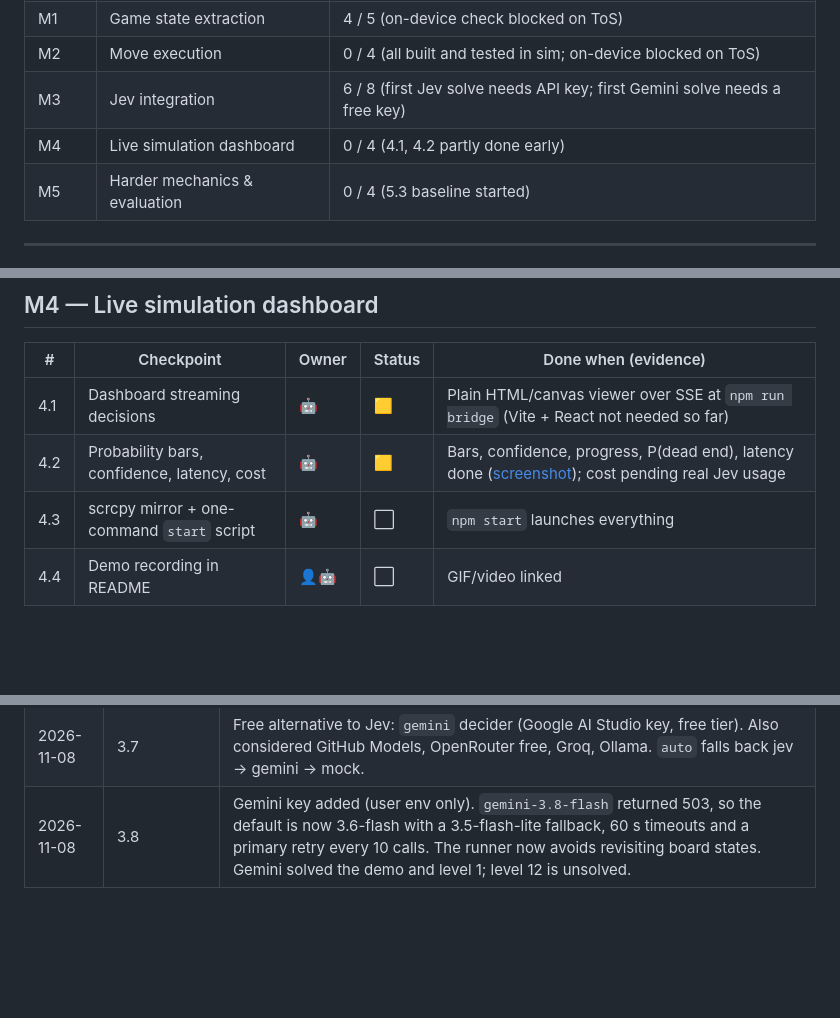
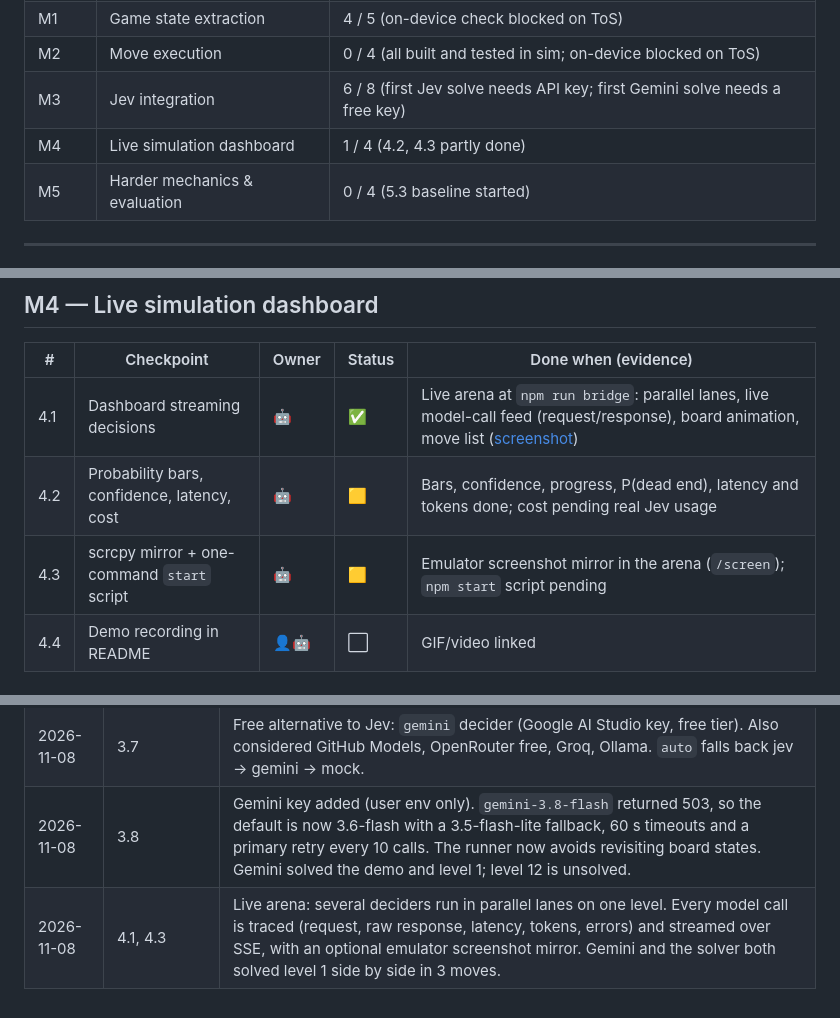
Before and after one commit to mrinal-rangers/JEV-block-out, a Markdown page: CHECKPOINTS.md, 3 parts joined by grey strips. Rendered like a GitHub page; blank space fills up the shorter version.

```diff
--- a/CHECKPOINTS.md
+++ b/CHECKPOINTS.md
@@ -20,7 +20,7 @@ checkpoint is completed. Detailed rationale lives in [AGENDA.md](./AGENDA.md).
 | M1 | Game state extraction | 4 / 5 (on-device check blocked on ToS) |
 | M2 | Move execution | 0 / 4 (all built and tested in sim; on-device blocked on ToS) |
 | M3 | Jev integration | 6 / 8 (first Jev solve needs API key; first Gemini solve needs a free key) |
-| M4 | Live simulation dashboard | 0 / 4 (4.1, 4.2 partly done early) |
+| M4 | Live simulation dashboard | 1 / 4 (4.2, 4.3 partly done) |
 | M5 | Harder mechanics & evaluation | 0 / 4 (5.3 baseline started) |
 
 ---
@@ -79,9 +79,9 @@ x86_64 emulator.
 
 | # | Checkpoint | Owner | Status | Done when (evidence) |
 | - | - | - | - | - |
-| 4.1 | Dashboard streaming decisions | 🤖 | 🟨 | Plain HTML/canvas viewer over SSE at `npm run bridge` (Vite + React not needed so far) |
-| 4.2 | Probability bars, confidence, latency, cost | 🤖 | 🟨 | Bars, confidence, progress, P(dead end), latency done ([screenshot](./docs/viewer.png)); cost pending real Jev usage |
-| 4.3 | scrcpy mirror + one-command `start` script | 🤖 | ⬜ | `npm start` launches everything |
+| 4.1 | Dashboard streaming decisions | 🤖 | ✅ | Live arena at `npm run bridge`: parallel lanes, live model-call feed (request/response), board animation, move list ([screenshot](./docs/viewer.png)) |
+| 4.2 | Probability bars, confidence, latency, cost | 🤖 | 🟨 | Bars, confidence, progress, P(dead end), latency and tokens done; cost pending real Jev usage |
+| 4.3 | scrcpy mirror + one-command `start` script | 🤖 | 🟨 | Emulator screenshot mirror in the arena (`/screen`); `npm start` script pending |
 | 4.4 | Demo recording in README | 👤🤖 | ⬜ | GIF/video linked |
 
 ## M5 — Harder mechanics & evaluation
@@ -108,3 +108,4 @@ x86_64 emulator.
 | 2026-11-08 | 2.2–2.4, 3.1–3.5 | `packages/bridge`: adb device control, Jev / mock / solver deciders, confidence routing, runner, JSONL logs, CLI, SSE server + live viewer (early 4.1/4.2). |
 | 2026-11-08 | 3.7 | Free alternative to Jev: `gemini` decider (Google AI Studio key, free tier). Also considered GitHub Models, OpenRouter free, Groq, Ollama. `auto` falls back jev → gemini → mock. |
 | 2026-11-08 | 3.8 | Gemini key added (user env only). `gemini-3.8-flash` returned 503, so the default is now 3.6-flash with a 3.5-flash-lite fallback, 60 s timeouts and a primary retry every 10 calls. The runner now avoids revisiting board states. Gemini solved the demo and level 1; level 12 is unsolved. |
+| 2026-11-08 | 4.1, 4.3 | Live arena: several deciders run in parallel lanes on one level. Every model call is traced (request, raw response, latency, tokens, errors) and streamed over SSE, with an optional emulator screenshot mirror. Gemini and the solver both solved level 1 side by side in 3 moves. |
```
Also changed, not shown: README.md (+28 -6 lines), docs/viewer.png, 6 other files.
